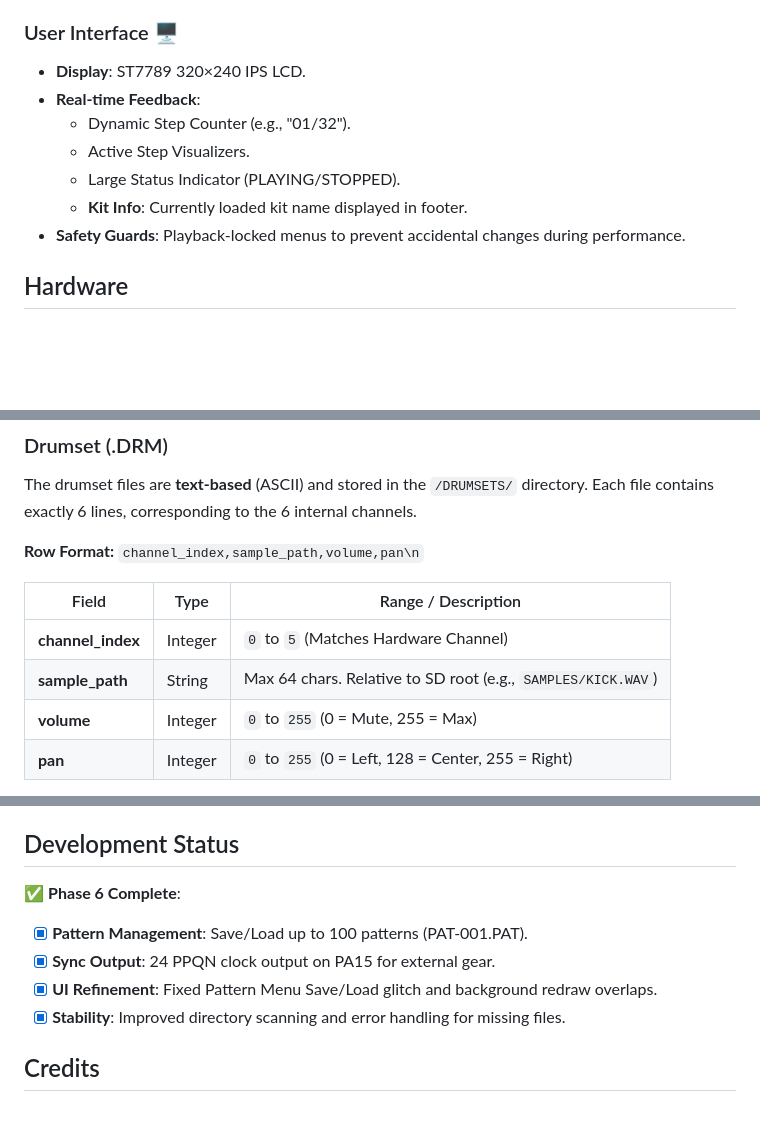
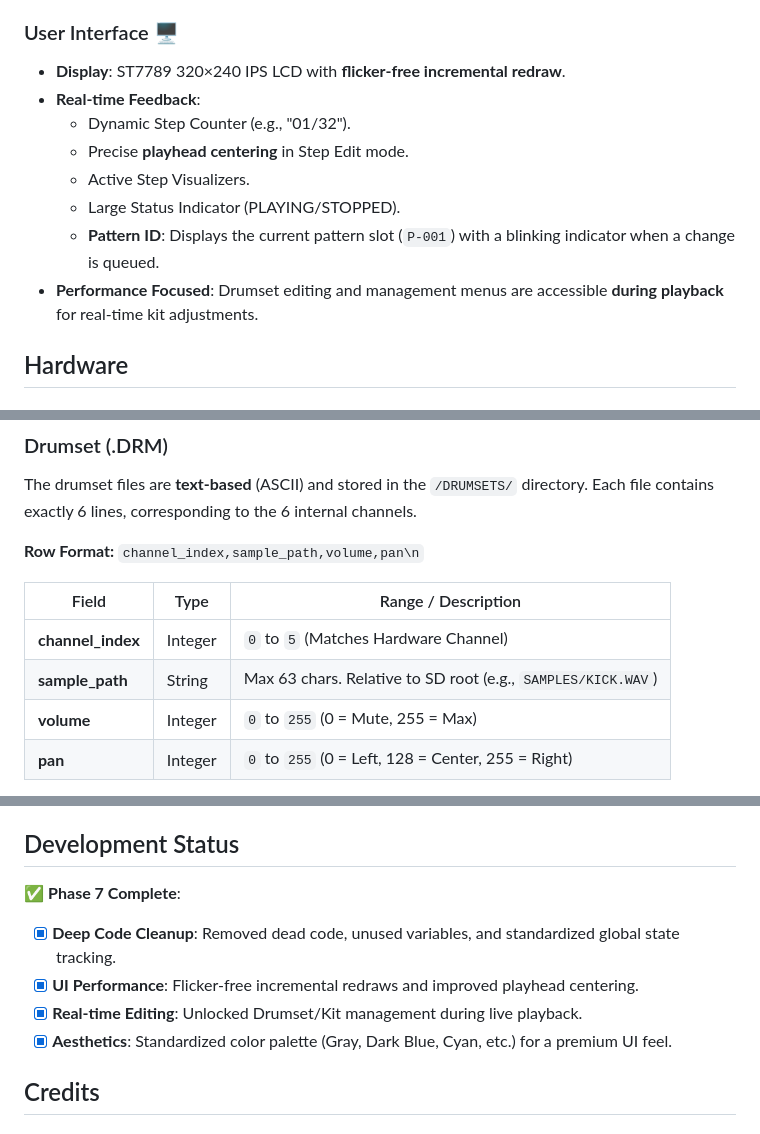
Before and after one commit to ardaeden/DrumModule, a Markdown page: README.md, 3 parts joined by grey strips. Drawn GitHub-style; blank space fills up the shorter version.

Commit message:
Update README.md: document real-time performance, flicker-free UI, and code cleanup

```diff
--- a/README.md
+++ b/README.md
@@ -19,13 +19,14 @@ A 6-channel, 32-step drum sequencer for Eurorack modular synthesizers, built on
 - **Adjustable BPM**: 40-300 BPM via rotary encoder.
 
 ### User Interface 🖥️
-- **Display**: ST7789 320×240 IPS LCD.
+- **Display**: ST7789 320×240 IPS LCD with **flicker-free incremental redraw**.
 - **Real-time Feedback**:
   - Dynamic Step Counter (e.g., "01/32").
+  - Precise **playhead centering** in Step Edit mode.
   - Active Step Visualizers.
   - Large Status Indicator (PLAYING/STOPPED).
-  - **Kit Info**: Currently loaded kit name displayed in footer.
-- **Safety Guards**: Playback-locked menus to prevent accidental changes during performance.
+  - **Pattern ID**: Displays the current pattern slot (`P-001`) with a blinking indicator when a change is queued.
+- **Performance Focused**: Drumset editing and management menus are accessible **during playback** for real-time kit adjustments.
 
 ## Hardware
 
@@ -92,7 +93,7 @@ The drumset files are **text-based** (ASCII) and stored in the `/DRUMSETS/` dire
 | Field | Type | Range / Description |
 |-------|------|---------------------|
 | **channel_index** | Integer | `0` to `5` (Matches Hardware Channel) |
-| **sample_path** | String | Max 64 chars. Relative to SD root (e.g., `SAMPLES/KICK.WAV`) |
+| **sample_path** | String | Max 63 chars. Relative to SD root (e.g., `SAMPLES/KICK.WAV`) |
 | **volume** | Integer | `0` to `255` (0 = Mute, 255 = Max) |
 | **pan** | Integer | `0` to `255` (0 = Left, 128 = Center, 255 = Right) |
 
@@ -116,11 +117,11 @@ The pattern files are **binary-based** memory dumps of the `Pattern` C-struct (~
 *Note: Total file size is exactly 212 bytes due to struct alignment.*
 
 ## Development Status
-✅ **Phase 6 Complete**:
-- [x] **Pattern Management**: Save/Load up to 100 patterns (PAT-001.PAT).
-- [x] **Sync Output**: 24 PPQN clock output on PA15 for external gear.
-- [x] **UI Refinement**: Fixed Pattern Menu Save/Load glitch and background redraw overlaps.
-- [x] **Stability**: Improved directory scanning and error handling for missing files.
+✅ **Phase 7 Complete**:
+- [x] **Deep Code Cleanup**: Removed dead code, unused variables, and standardized global state tracking.
+- [x] **UI Performance**: Flicker-free incremental redraws and improved playhead centering.
+- [x] **Real-time Editing**: Unlocked Drumset/Kit management during live playback.
+- [x] **Aesthetics**: Standardized color palette (Gray, Dark Blue, Cyan, etc.) for a premium UI feel.
 
 ## Credits
 
```
